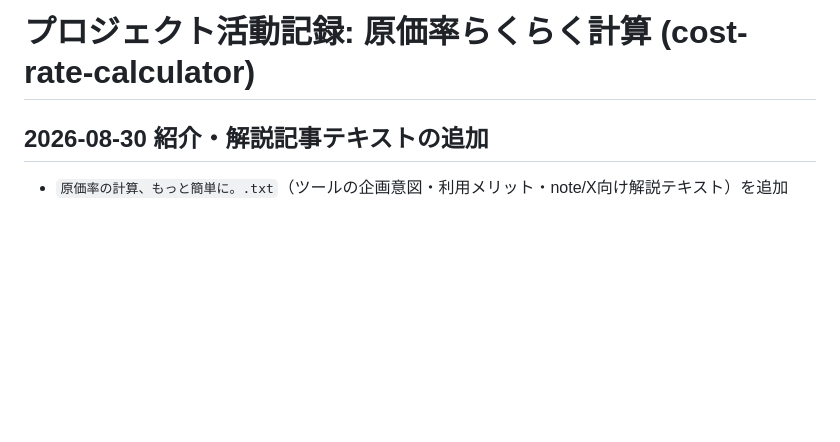
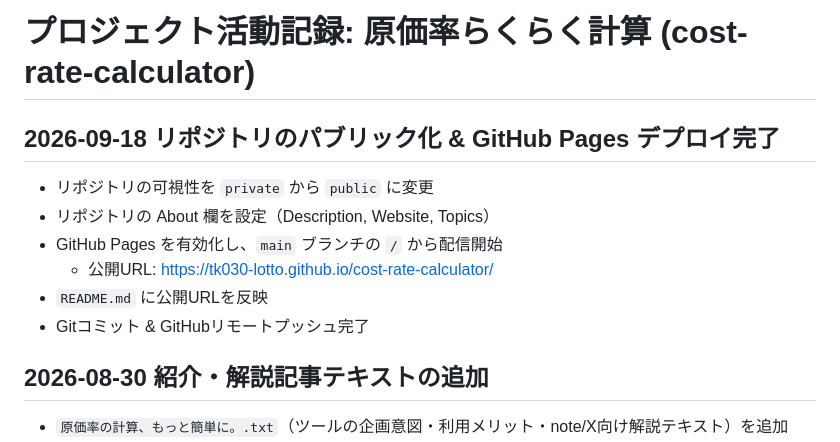
Before and after one commit to tk030-lotto/cost-rate-calculator, a Markdown page: RECORD.md, the part around the change. GitHub-like rendering; blank space fills up the shorter version.

Commit message:
docs: GitHub Pages公開URLをREADMEおよび活動記録に追加

```diff
--- a/RECORD.md
+++ b/RECORD.md
@@ -1,4 +1,12 @@
 # プロジェクト活動記録: 原価率らくらく計算 (cost-rate-calculator)
+
+## 2026-09-18 リポジトリのパブリック化 & GitHub Pages デプロイ完了
+- リポジトリの可視性を `private` から `public` に変更
+- リポジトリの About 欄を設定（Description, Website, Topics）
+- GitHub Pages を有効化し、`main` ブランチの `/` から配信開始
+  - 公開URL: https://tk030-lotto.github.io/cost-rate-calculator/
+- `README.md` に公開URLを反映
+- Gitコミット & GitHubリモートプッシュ完了
 
 ## 2026-08-30 紹介・解説記事テキストの追加
 - `原価率の計算、もっと簡単に。.txt`（ツールの企画意図・利用メリット・note/X向け解説テキスト）を追加
```
Also changed, not shown: README.md (+2 -0 lines).
